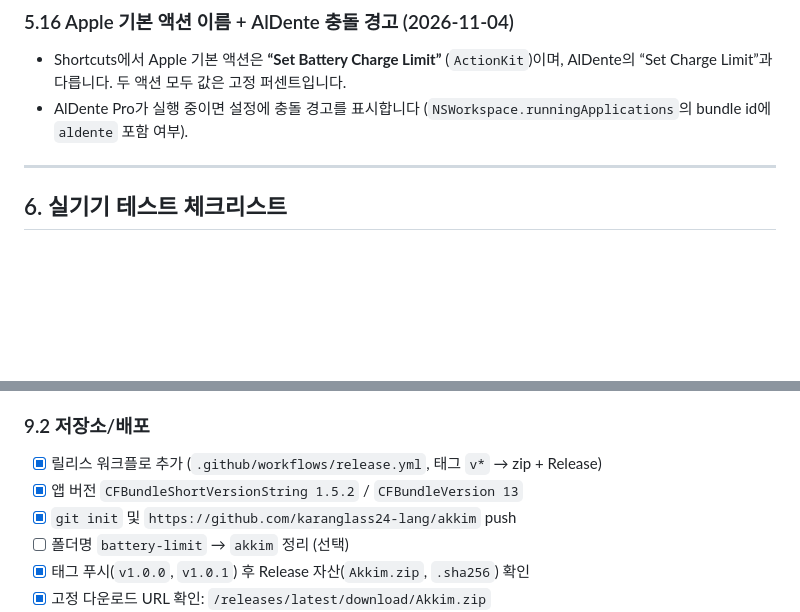
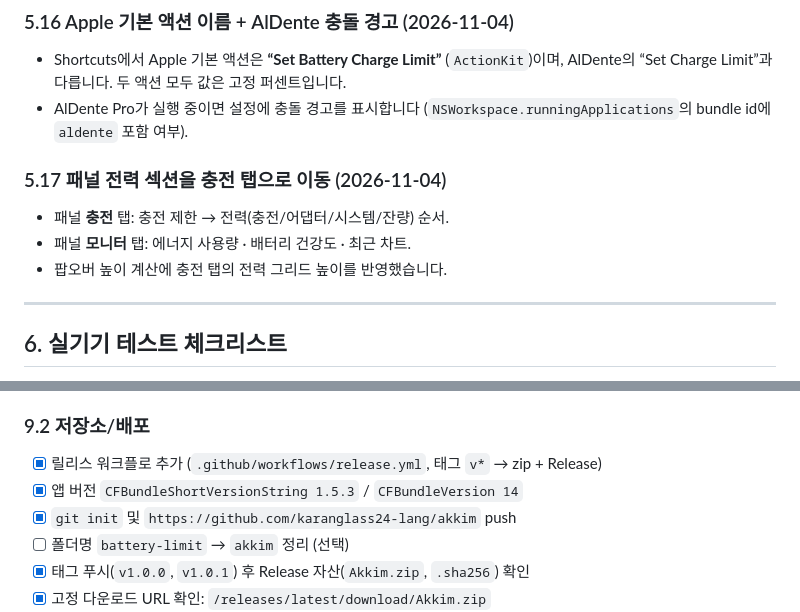
Before and after one commit to karanglass24-lang/akkim, a Markdown page: docs/HANDOVER.md, 2 parts joined by grey strips. GitHub-like rendering; blank space fills up the shorter version.

```diff
--- a/docs/HANDOVER.md
+++ b/docs/HANDOVER.md
@@ -463,6 +463,12 @@ battery-limit/
 - AlDente Pro가 실행 중이면 설정에 충돌 경고를 표시합니다
   (`NSWorkspace.runningApplications`의 bundle id에 `aldente` 포함 여부).
 
+### 5.17 패널 전력 섹션을 충전 탭으로 이동 (2026-11-04)
+
+- 패널 **충전** 탭: 충전 제한 → 전력(충전/어댑터/시스템/잔량) 순서.
+- 패널 **모니터** 탭: 에너지 사용량 · 배터리 건강도 · 최근 차트.
+- 팝오버 높이 계산에 충전 탭의 전력 그리드 높이를 반영했습니다.
+
 ---
 
 ## 6. 실기기 테스트 체크리스트
@@ -680,7 +686,7 @@ EOF
 ### 9.2 저장소/배포
 
 - [x] 릴리스 워크플로 추가 (`.github/workflows/release.yml`, 태그 `v*` → zip + Release)
-- [x] 앱 버전 `CFBundleShortVersionString 1.5.2` / `CFBundleVersion 13`
+- [x] 앱 버전 `CFBundleShortVersionString 1.5.3` / `CFBundleVersion 14`
 - [x] `git init` 및 `https://github.com/karanglass24-lang/akkim` push
 - [ ] 폴더명 `battery-limit` → `akkim` 정리 (선택)
 - [x] 태그 푸시(`v1.0.0`, `v1.0.1`) 후 Release 자산(`Akkim.zip`, `.sha256`) 확인
```
Also changed, not shown: README.md (+1 -0 lines), docs/MANUAL.md (+3 -2 lines), docs/images/panel-monitor.png, docs/images/panel.png, 3 other files.
